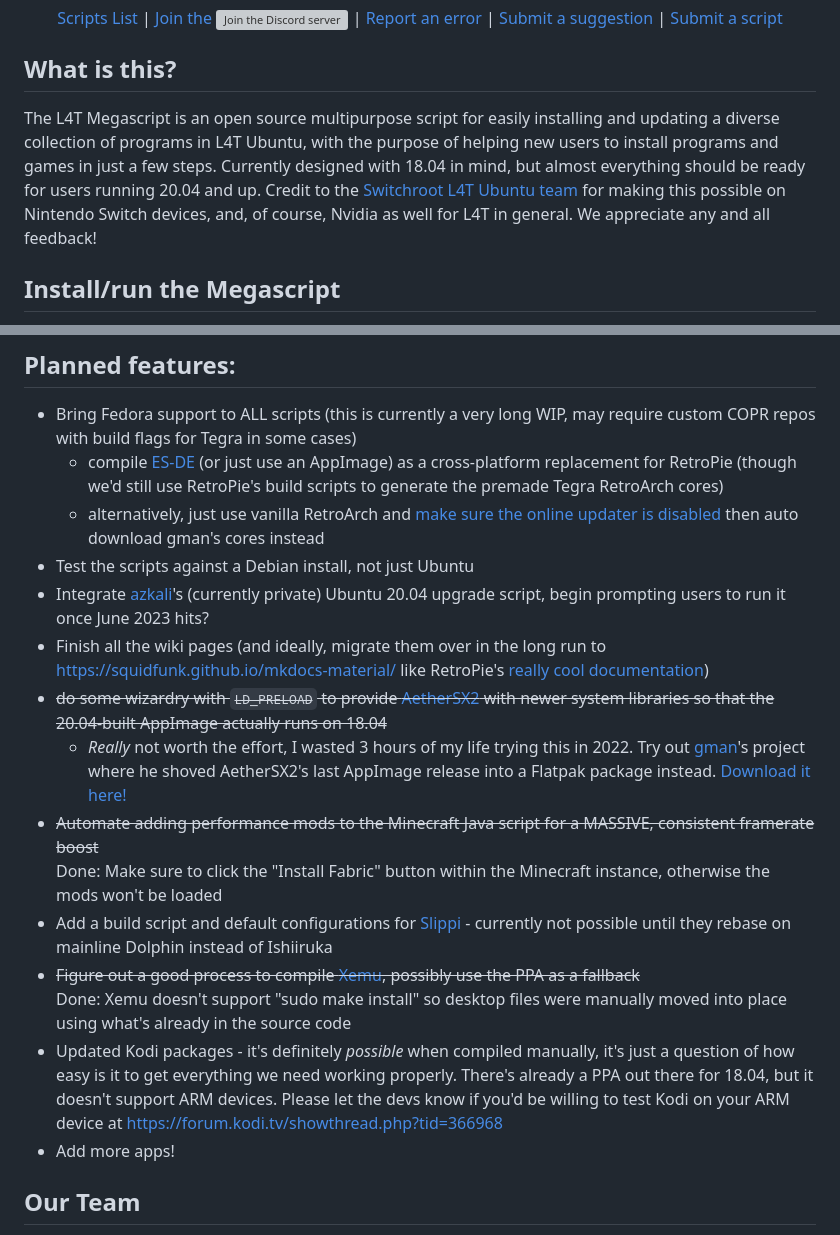
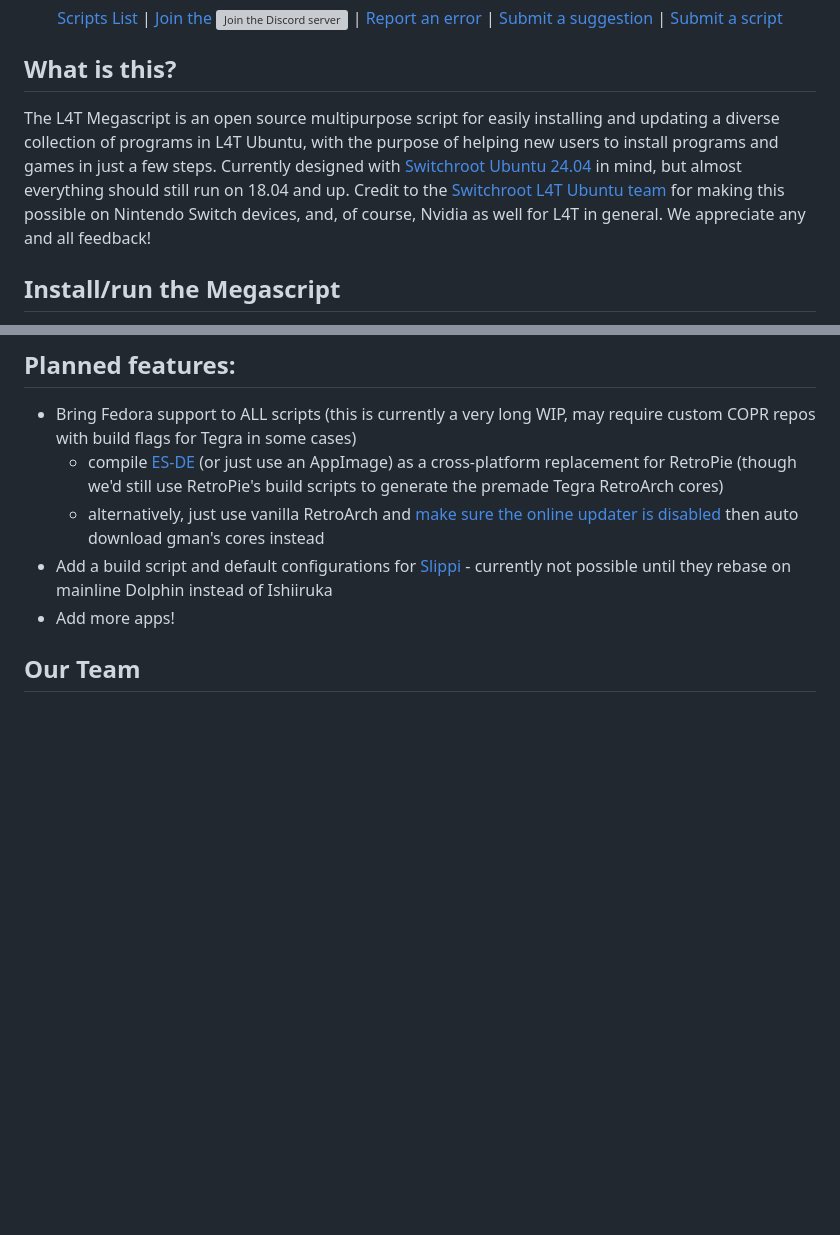
Before and after one commit to cobalt2727/L4T-Megascript, a Markdown page: README.md, 2 parts joined by grey strips. GitHub-like rendering; blank space fills up the shorter version; grey boxes are pictures that could not be loaded.

Commit message:
cleanup readme

```diff
--- a/README.md
+++ b/README.md
@@ -24,7 +24,7 @@ In addition, keeping your Tegra system overclocked too often or rebuilding progr
 
 ## What is this?
 
-The L4T Megascript is an open source multipurpose script for easily installing and updating a diverse collection of programs in L4T Ubuntu, with the purpose of helping new users to install programs and games in just a few steps. Currently designed with 18.04 in mind, but almost everything should be ready for users running 20.04 and up. Credit to the [Switchroot L4T Ubuntu team](https://switchroot.org/) for making this possible on Nintendo Switch devices, and, of course, Nvidia as well for L4T in general. We appreciate any and all feedback!
+The L4T Megascript is an open source multipurpose script for easily installing and updating a diverse collection of programs in L4T Ubuntu, with the purpose of helping new users to install programs and games in just a few steps. Currently designed with [Switchroot Ubuntu 24.04](https://wiki.switchroot.org/wiki/linux/l4t-ubuntu-noble-installation-guide) in mind, but almost everything should still run on 18.04 and up. Credit to the [Switchroot L4T Ubuntu team](https://switchroot.org/) for making this possible on Nintendo Switch devices, and, of course, Nvidia as well for L4T in general. We appreciate any and all feedback!
 
 ## Install/run the Megascript
 The script itself doesn't actually get installed, even though it does install a lot of other programs and features. All it downloads to your device is a little text file and desktop icon that runs the script directly off of this GitHub repo so you don't have to worry about updating things on your end! [Click here to get started!](https://github.com/cobalt2727/L4T-Megascript/wiki/Initial-Setup)
@@ -36,17 +36,7 @@ The script itself doesn't actually get installed, even though it does install a
 - Bring Fedora support to ALL scripts (this is currently a very long WIP, may require custom COPR repos with build flags for Tegra in some cases)
     - compile [ES-DE](https://gitlab.com/es-de/emulationstation-de/) (or just use an AppImage) as a cross-platform replacement for RetroPie (though we'd still use RetroPie's build scripts to generate the premade Tegra RetroArch cores)
     - alternatively, just use vanilla RetroArch and [make sure the online updater is disabled](https://wiki.archlinux.org/title/RetroArch#Enabling_the_%22Online_Updater%22) then auto download gman's cores instead
-- Test the scripts against a Debian install, not just Ubuntu
-- Integrate [azkali](https://github.com/azkali)'s (currently private) Ubuntu 20.04 upgrade script, begin prompting users to run it once June 2023 hits?
-- Finish all the wiki pages (and ideally, migrate them over in the long run to https://squidfunk.github.io/mkdocs-material/ like RetroPie's [really cool documentation](https://retropie.org.uk/docs/))
-- ~~do some wizardry with `LD_PRELOAD` to provide [AetherSX2](https://www.aethersx2.com/archive/?dir=desktop/linux) with newer system libraries so that the 20.04-built AppImage actually runs on 18.04~~
-    - _Really_ not worth the effort, I wasted 3 hours of my life trying this in 2022. Try out [gman](https://github.com/theofficialgman)'s project where he shoved AetherSX2's last AppImage release into a Flatpak package instead. [Download it here!](https://github.com/theofficialgman/testing/releases/download/gmans-releases/com.aethersx2.aethersx2.flatpak)
-- ~~Automate adding performance mods to the Minecraft Java script for a MASSIVE, consistent framerate boost~~ <Br>
-Done: Make sure to click the "Install Fabric" button within the Minecraft instance, otherwise the mods won't be loaded
 - Add a build script and default configurations for [Slippi](https://slippi.gg/) - currently not possible until they rebase on mainline Dolphin instead of Ishiiruka
-- ~~Figure out a good process to compile [Xemu](https://github.com/mborgerson/xemu), possibly use the PPA as a fallback~~ <Br>
-Done: Xemu doesn't support "sudo make install" so desktop files were manually moved into place using what's already in the source code
-- Updated Kodi packages - it's definitely _possible_ when compiled manually, it's just a question of how easy is it to get everything we need working properly. There's already a PPA out there for 18.04, but it doesn't support ARM devices. Please let the devs know if you'd be willing to test Kodi on your ARM device at https://forum.kodi.tv/showthread.php?tid=366968
 - Add more apps!
 
 ## Our Team
```
